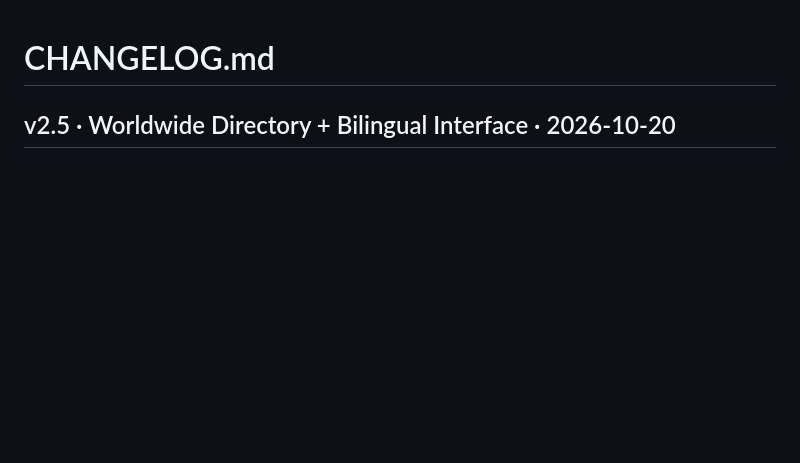
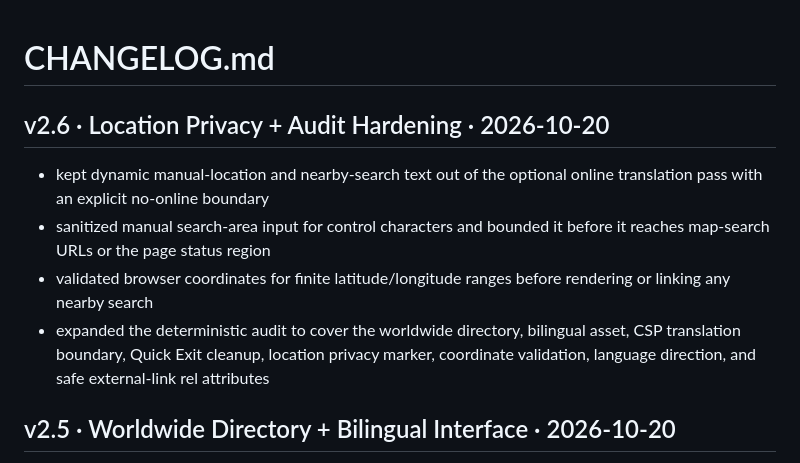
Before and after one commit to vervenveda/Homeless.github.io, a Markdown page: CHANGELOG.md, the part around the change. GitHub-like rendering; blank space fills up the shorter version.

Commit message:
Record location privacy and audit hardening

```diff
--- a/CHANGELOG.md
+++ b/CHANGELOG.md
@@ -1,4 +1,10 @@
 # CHANGELOG.md
+
+## v2.6 · Location Privacy + Audit Hardening · 2026-10-20
+- kept dynamic manual-location and nearby-search text out of the optional online translation pass with an explicit no-online boundary
+- sanitized manual search-area input for control characters and bounded it before it reaches map-search URLs or the page status region
+- validated browser coordinates for finite latitude/longitude ranges before rendering or linking any nearby search
+- expanded the deterministic audit to cover the worldwide directory, bilingual asset, CSP translation boundary, Quick Exit cleanup, location privacy marker, coordinate validation, language direction, and safe external-link rel attributes
 
 ## v2.5 · Worldwide Directory + Bilingual Interface · 2026-10-20
 - added nine reviewed worldwide and regional starting points, including UNHCR HELP, IFRC National Societies, FEANTSA, 211, Ask Izzy, StreetLink, Canada’s shelter portfolio, New Zealand housing help, and the NO MORE safety directory
```
